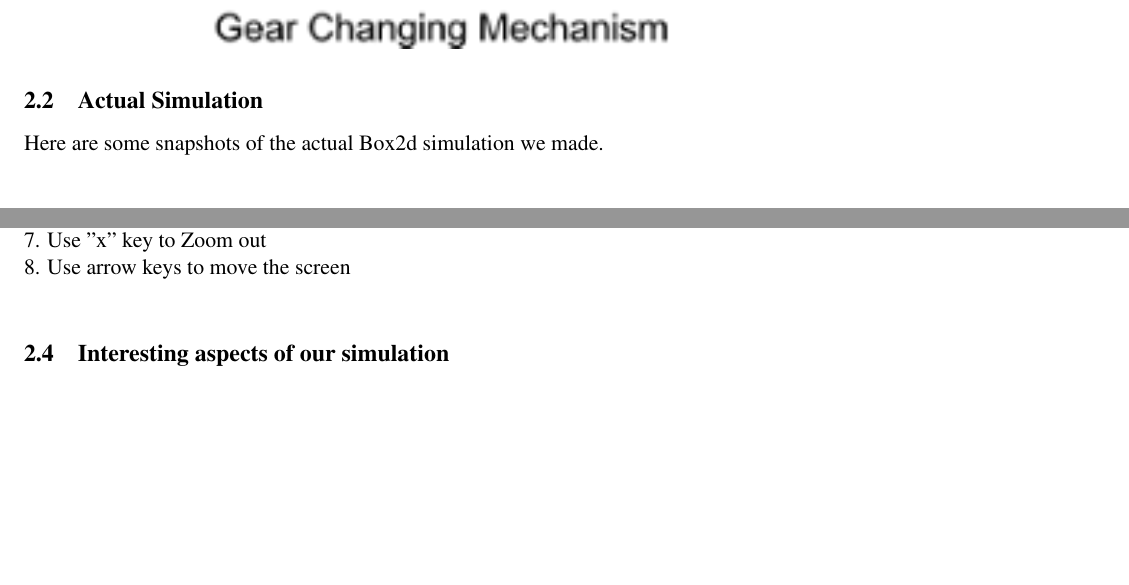
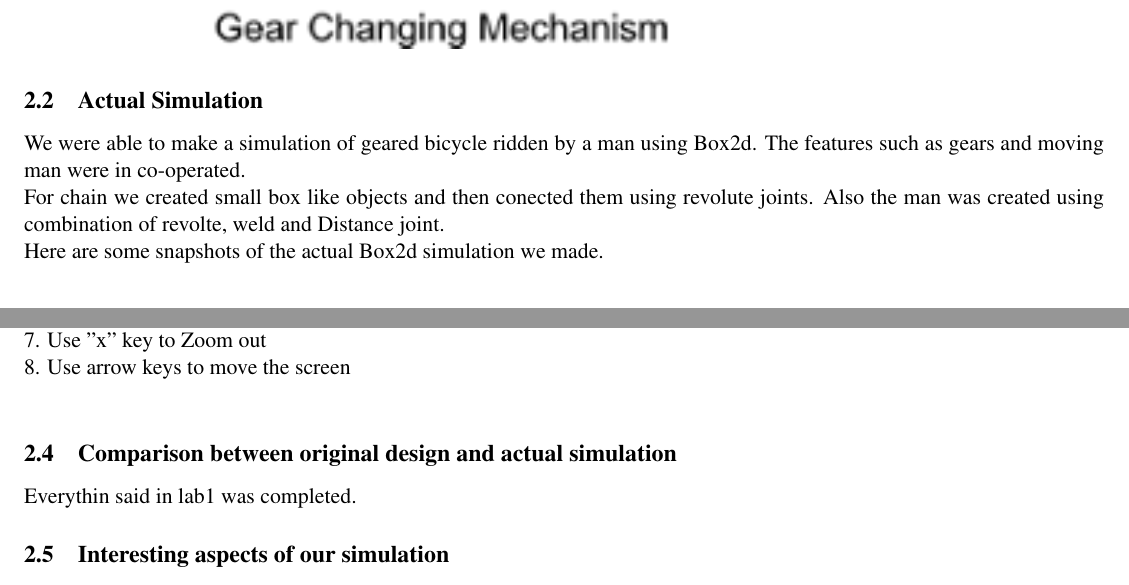
Before and after one commit to bhargavchippada/Box2d_GearBicycle_g10project, a LaTeX document (doc/cs296_report_10.tex): two parts of pages 2 and 4 of 9, joined at a grey line, cut so that both start at the same text, the shorter picture padded with empty space. Compiled offline with pdfLaTeX.

Commit message:
updated latex

```diff
--- a/doc/cs296_report_10.tex
+++ b/doc/cs296_report_10.tex
@@ -32,6 +33,8 @@ This is the original Design we made using inkscape. It consists of a bicycle wit
 		\includegraphics{projectsketch}
 	\end{center}
 \subsection{Actual Simulation}
+We were able to make a simulation of geared bicycle ridden by a man using Box2d. The features such as gears and moving man were in co-operated. \\
+For chain we created small box like objects and then conected them using revolute joints. Also the man was created using combination of revolte, weld and Distance joint.\\
 Here are some snapshots of the actual Box2d simulation we made.
 	\begin{center}
 	\includegraphics[scale=0.4]{pic1}
@@ -51,6 +54,8 @@ Here are some snapshots of the actual Box2d simulation we made.
 6. Use "z" key to Zoom in\\
 7. Use "x" key to Zoom out\\
 8. Use arrow keys to move the screen\\
+\subsection{Comparison between original design and actual simulation}
+Everythin said in lab1 was completed.
 \subsection{Interesting aspects of our simulation}
 Our simulation is very close to the reality and our original design. The bicycle has 5 switch-able gears. It has a special mechanism attached to the back gear to keep the chain tight after gear changes. Also while changing gears we delete the old gear and re-initialize it with a new radius. It acts like a spring.\\
 The chain runs over the gears due to collision and friction with the gears. At some gear sizes the chain slags due to its weight and inability of the special gear mechanism to keep it tight but nevertheless the simulation simulates the gear bicycle system closely. The legs of the man are attached to the pedals with distance joints so that his legs move along with the pedal to give the feeling of pedalling.\\
```
Also changed, not shown: doc/cs296_report_10.tex (5 more changed lines).
